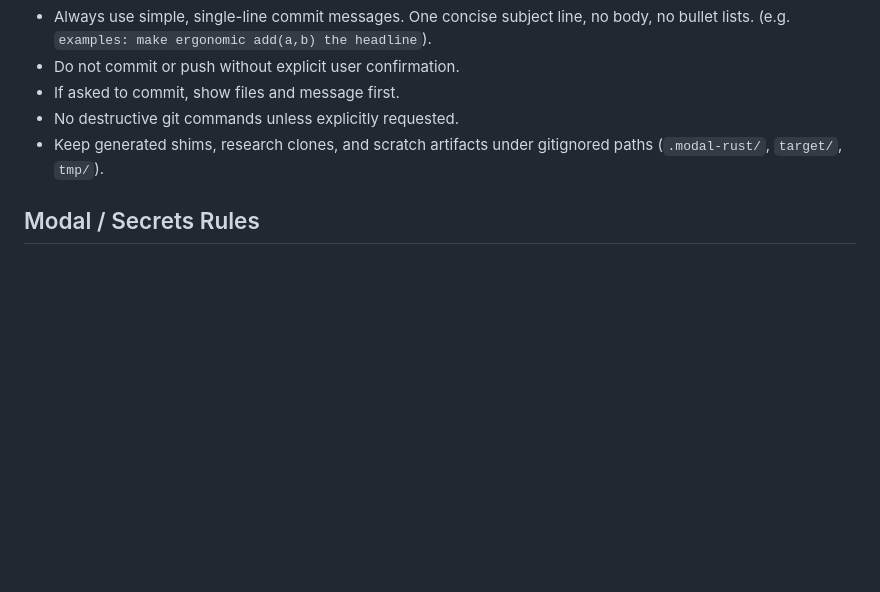
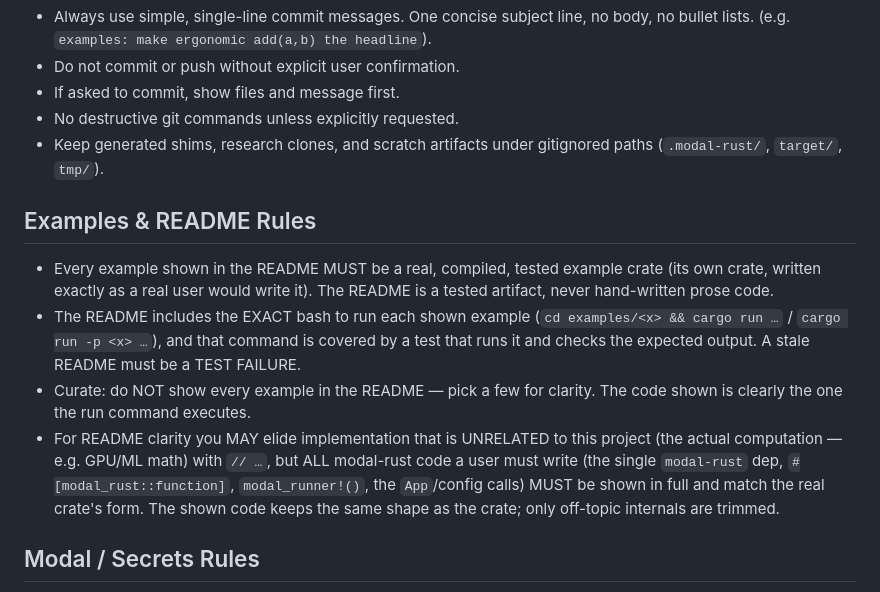
Before and after one commit to nicolaslara/modal-rust, a Markdown page: AGENTS.md, the part around the change. Drawn GitHub-style; blank space fills up the shorter version.

Commit message:
AGENTS: README examples must be real crates with tested run commands

```diff
--- a/AGENTS.md
+++ b/AGENTS.md
@@ -133,6 +133,23 @@ contract is the stable seam — guard it across every change. See
 - Keep generated shims, research clones, and scratch artifacts under gitignored
   paths (`.modal-rust/`, `target/`, `tmp/`).
 
+## Examples & README Rules
+
+- Every example shown in the README MUST be a real, compiled, tested example crate
+  (its own crate, written exactly as a real user would write it). The README is a
+  tested artifact, never hand-written prose code.
+- The README includes the EXACT bash to run each shown example (`cd examples/<x> &&
+  cargo run …` / `cargo run -p <x> …`), and that command is covered by a test that
+  runs it and checks the expected output. A stale README must be a TEST FAILURE.
+- Curate: do NOT show every example in the README — pick a few for clarity. The code
+  shown is clearly the one the run command executes.
+- For README clarity you MAY elide implementation that is UNRELATED to this project
+  (the actual computation — e.g. GPU/ML math) with `// …`, but ALL modal-rust code a
+  user must write (the single `modal-rust` dep, `#[modal_rust::function]`,
+  `modal_runner!()`, the `App`/config calls) MUST be shown in full and match the real
+  crate's form. The shown code keeps the same shape as the crate; only off-topic
+  internals are trimmed.
+
 ## Modal / Secrets Rules
 
 - Never log or commit Modal tokens, `~/.modal.toml` contents, API keys, or
```
